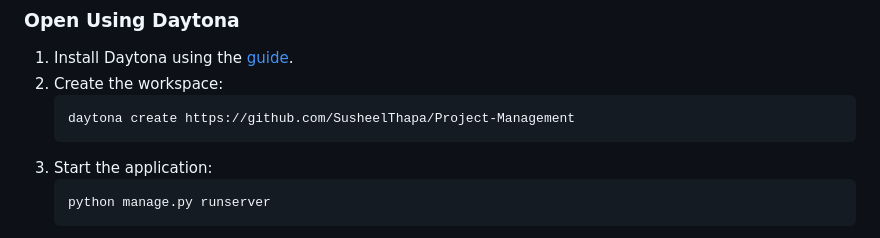
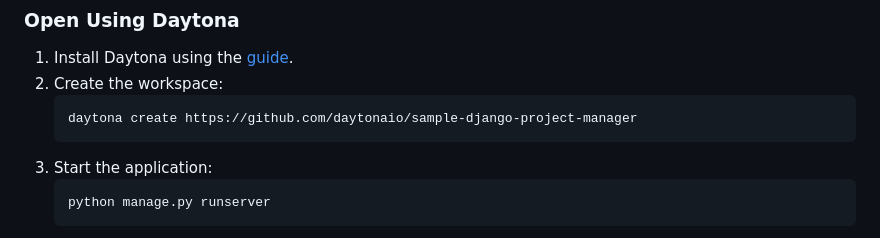
Before and after one commit to daytonaio/sample-django-project-manager, a Markdown page: README.md, the part around the change. Rendered like a GitHub page.

Commit message:
Update URL in the README
Signed-off-by: SusheelThapa <susheelthapa90@gmail.com>

````diff
--- a/README.md
+++ b/README.md
@@ -39,7 +39,7 @@ https://github.com/user-attachments/assets/dc44dc16-8f2f-48dc-8d5e-23eb85cad44e
 1. Install Daytona using the [guide](https://www.daytona.io/docs/installation/installation/).
 2. Create the workspace:
    ```
-   daytona create https://github.com/SusheelThapa/Project-Management
+   daytona create https://github.com/daytonaio/sample-django-project-manager
    ```
 3. Start the application:
    ```
````
